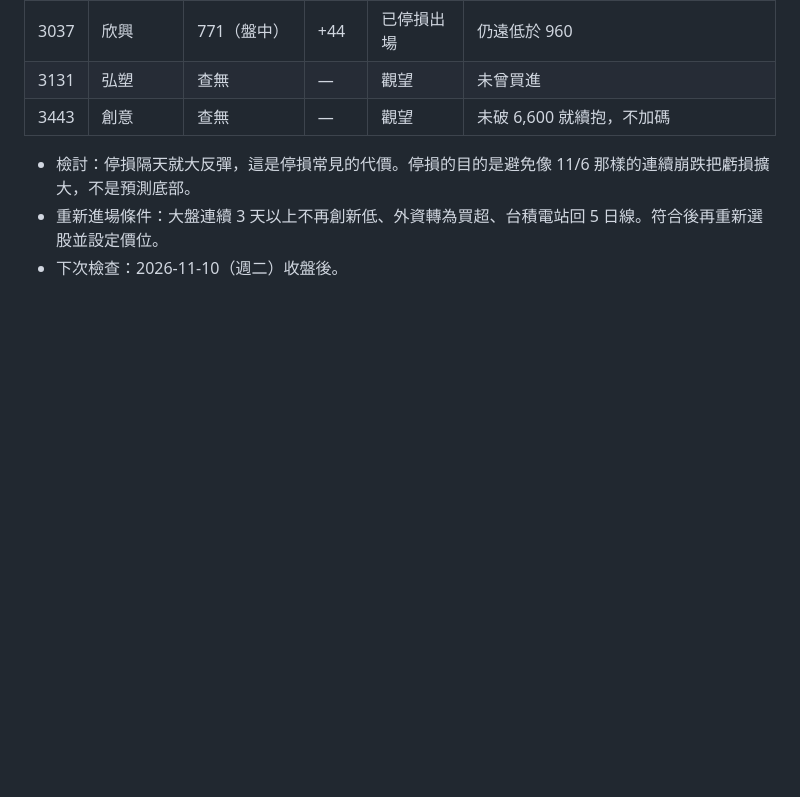
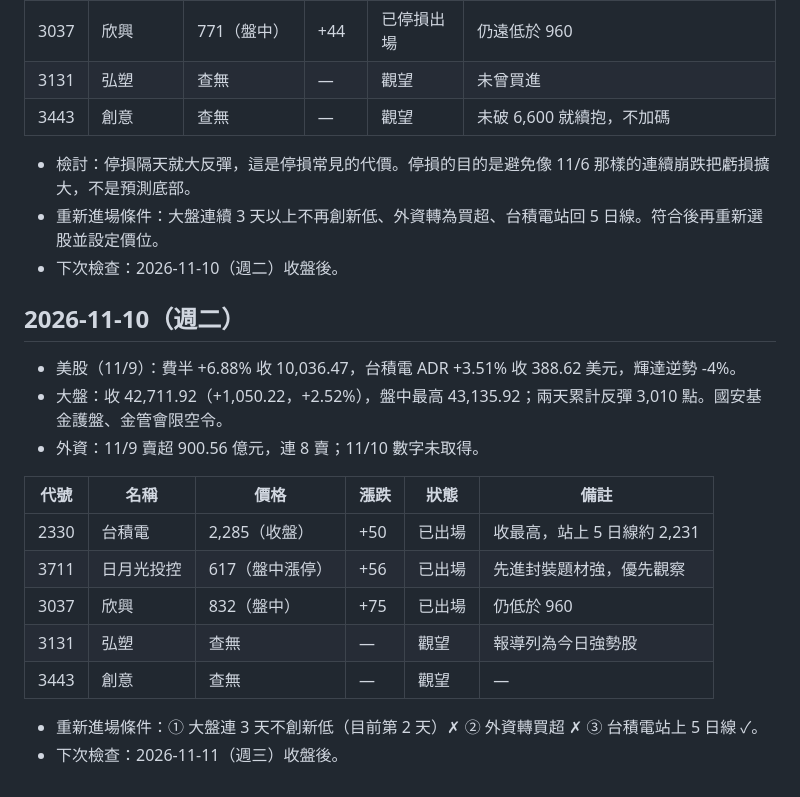
Before and after one commit to kanliu188088/-, a Markdown page: stocks/daily-log.md, the part around the change. Drawn GitHub-style; blank space fills up the shorter version.

Commit message:
每日追蹤：2026-11-10 收盤
Co-Authored-By: Claude Opus 5.5 <noreply@anthropic.com>
Claude-Session: https://claude.ai/code/session_01LxmLj3A6gNvLXaLA4T4MmT

```diff
--- a/stocks/daily-log.md
+++ b/stocks/daily-log.md
@@ -169,3 +169,20 @@
 - 檢討：停損隔天就大反彈，這是停損常見的代價。停損的目的是避免像 11/6 那樣的連續崩跌把虧損擴大，不是預測底部。
 - 重新進場條件：大盤連續 3 天以上不再創新低、外資轉為買超、台積電站回 5 日線。符合後再重新選股並設定價位。
 - 下次檢查：2026-11-10（週二）收盤後。
+
+## 2026-11-10（週二）
+
+- 美股（11/9）：費半 +6.88% 收 10,036.47，台積電 ADR +3.51% 收 388.62 美元，輝達逆勢 -4%。
+- 大盤：收 42,711.92（+1,050.22，+2.52%），盤中最高 43,135.92；兩天累計反彈 3,010 點。國安基金護盤、金管會限空令。
+- 外資：11/9 賣超 900.56 億元，連 8 賣；11/10 數字未取得。
+
+| 代號 | 名稱 | 價格 | 漲跌 | 狀態 | 備註 |
+|------|------|------|------|------|------|
+| 2330 | 台積電 | 2,285（收盤） | +50 | 已出場 | 收最高，站上 5 日線約 2,231 |
+| 3711 | 日月光投控 | 617（盤中漲停） | +56 | 已出場 | 先進封裝題材強，優先觀察 |
+| 3037 | 欣興 | 832（盤中） | +75 | 已出場 | 仍低於 960 |
+| 3131 | 弘塑 | 查無 | — | 觀望 | 報導列為今日強勢股 |
+| 3443 | 創意 | 查無 | — | 觀望 | — |
+
+- 重新進場條件：① 大盤連 3 天不創新低（目前第 2 天）✗ ② 外資轉買超 ✗ ③ 台積電站上 5 日線 ✓。
+- 下次檢查：2026-11-11（週三）收盤後。
```
